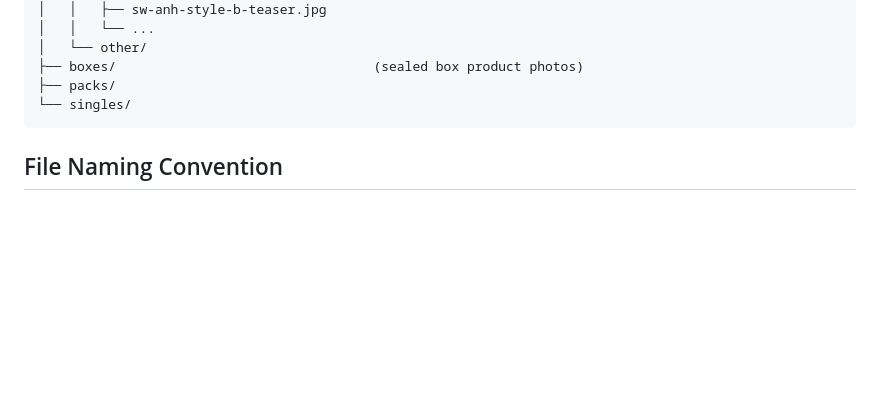
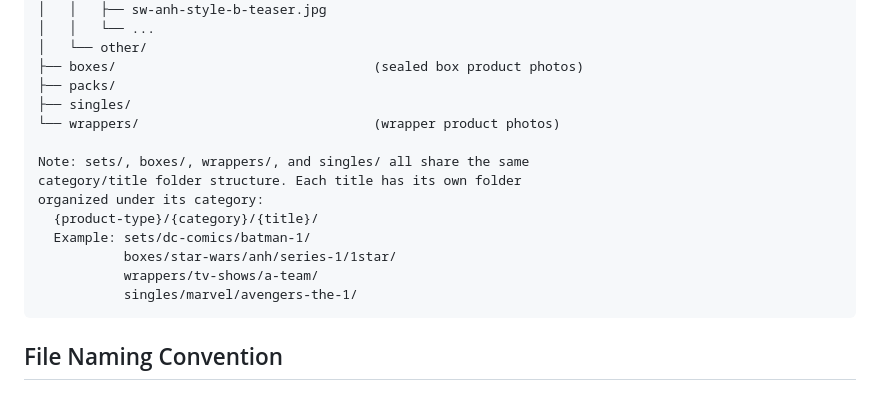
Before and after one commit to samrogers-com/sc4, a Markdown page: docs/image-pipeline-design.md, the part around the change. GitHub-like rendering; blank space fills up the shorter version.

Commit message:
Replicate sets folder structure to boxes, wrappers, singles
All 4 product types (sets, boxes, wrappers, singles) now have
identical folder structures: 350 folders each, organized as
{product-type}/{category}/{title}/ matching the full inventory.
Wrappers is a new product type. Updated image-pipeline-design.md.

Co-Authored-By: Claude Opus 4.6 (1M context) <noreply@anthropic.com>

````diff
--- a/docs/image-pipeline-design.md
+++ b/docs/image-pipeline-design.md
@@ -57,7 +57,17 @@ samscollectibles/                          (R2 bucket root)
 │   └── other/
 ├── boxes/                                 (sealed box product photos)
 ├── packs/
-└── singles/
+├── singles/
+└── wrappers/                              (wrapper product photos)
+
+Note: sets/, boxes/, wrappers/, and singles/ all share the same
+category/title folder structure. Each title has its own folder
+organized under its category:
+  {product-type}/{category}/{title}/
+  Example: sets/dc-comics/batman-1/
+           boxes/star-wars/anh/series-1/1star/
+           wrappers/tv-shows/a-team/
+           singles/marvel/avengers-the-1/
 ```
 
 ## File Naming Convention
````
